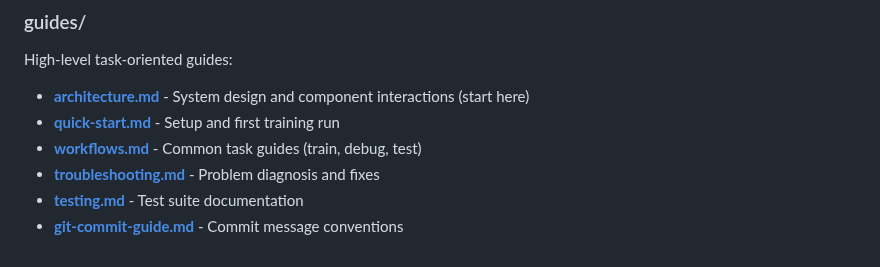
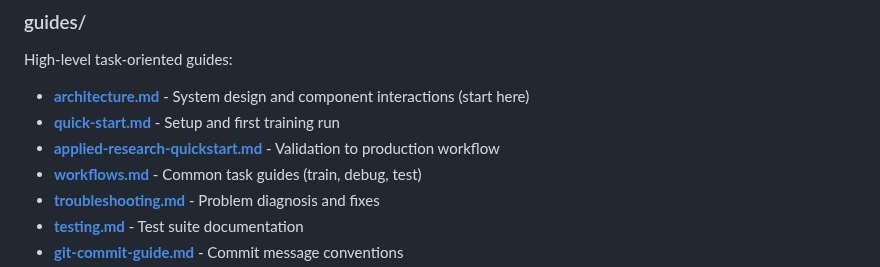
Before and after one commit to toribiodiego/thesis, a Markdown page: docs/README.md, the part around the change. GitHub-like rendering.

```diff
--- a/docs/README.md
+++ b/docs/README.md
@@ -23,6 +23,7 @@ High-level task-oriented guides:
 
 - **[architecture.md](guides/architecture.md)** - System design and component interactions (start here)
 - **[quick-start.md](guides/quick-start.md)** - Setup and first training run
+- **[applied-research-quickstart.md](guides/applied-research-quickstart.md)** - Validation to production workflow
 - **[workflows.md](guides/workflows.md)** - Common task guides (train, debug, test)
 - **[troubleshooting.md](guides/troubleshooting.md)** - Problem diagnosis and fixes
 - **[testing.md](guides/testing.md)** - Test suite documentation
```
Also changed, not shown: docs/guides/applied-research-quickstart.md (added, +431 -0 lines).
